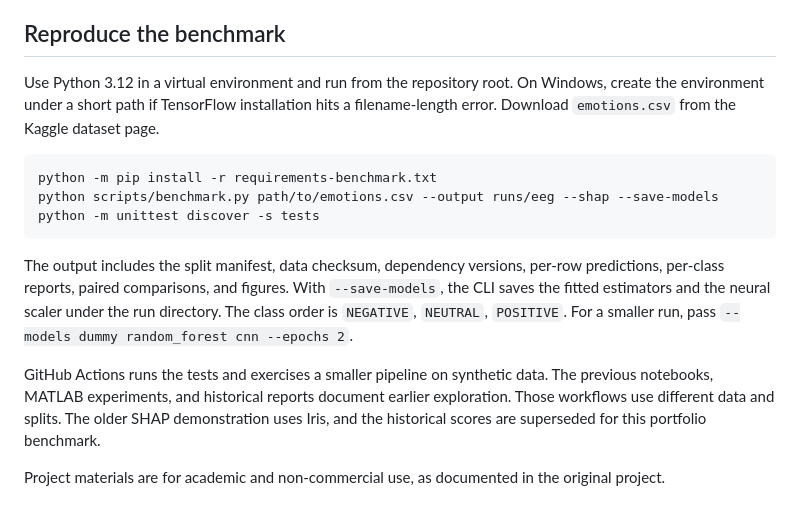
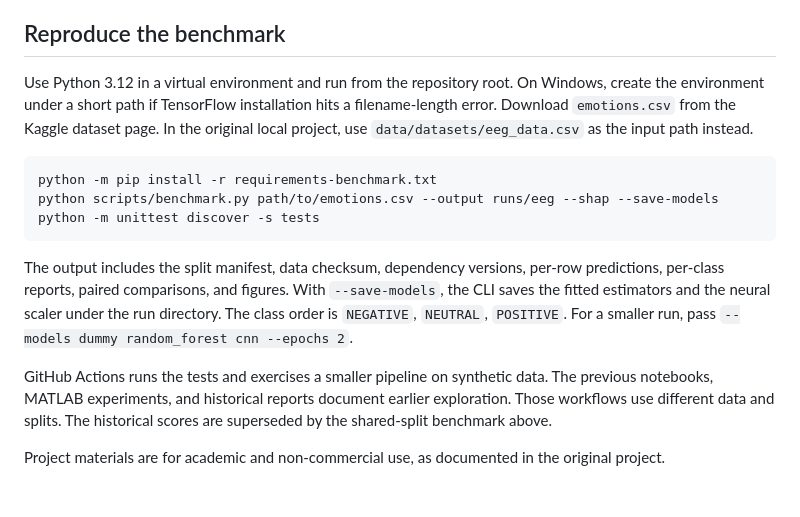
Before and after one commit to rakshakdatta/NeurosentiScan, a Markdown page: README.md, the part around one of its changes. Rendered like a GitHub page.

````diff
--- a/README.md
+++ b/README.md
@@ -56,7 +92,7 @@ The local CSV used for the benchmark matches the Kaggle download of Jordan J. Bi
 
 ## Reproduce the benchmark
 
-Use Python 3.12 in a virtual environment and run from the repository root. On Windows, create the environment under a short path if TensorFlow installation hits a filename-length error. Download `emotions.csv` from the Kaggle dataset page.
+Use Python 3.12 in a virtual environment and run from the repository root. On Windows, create the environment under a short path if TensorFlow installation hits a filename-length error. Download `emotions.csv` from the Kaggle dataset page. In the original local project, use `data/datasets/eeg_data.csv` as the input path instead.
 
 ```bash
 python -m pip install -r requirements-benchmark.txt
@@ -66,6 +102,6 @@ python -m unittest discover -s tests
 
 The output includes the split manifest, data checksum, dependency versions, per-row predictions, per-class reports, paired comparisons, and figures. With `--save-models`, the CLI saves the fitted estimators and the neural scaler under the run directory. The class order is `NEGATIVE`, `NEUTRAL`, `POSITIVE`. For a smaller run, pass `--models dummy random_forest cnn --epochs 2`.
 
-GitHub Actions runs the tests and exercises a smaller pipeline on synthetic data. The previous notebooks, MATLAB experiments, and historical reports document earlier exploration. Those workflows use different data and splits. The older SHAP demonstration uses Iris, and the historical scores are superseded for this portfolio benchmark.
+GitHub Actions runs the tests and exercises a smaller pipeline on synthetic data. The previous notebooks, MATLAB experiments, and historical reports document earlier exploration. Those workflows use different data and splits. The historical scores are superseded by the shared-split benchmark above.
 
 Project materials are for academic and non-commercial use, as documented in the original project.
````
Also changed, not shown: other parts of README.md (+39 -3 lines), docs/report-figures/eeg-pca.png (added), docs/report-figures/lime-svm.png (added).
